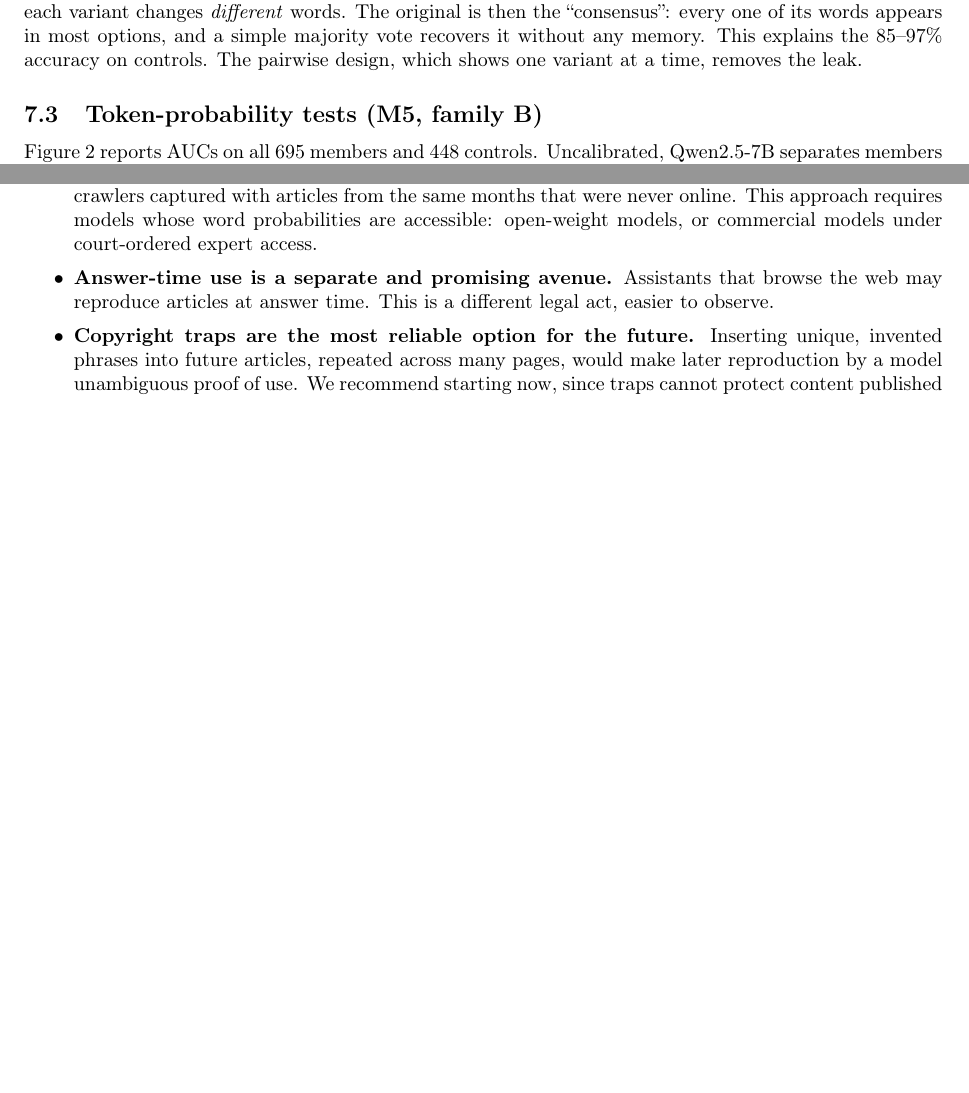
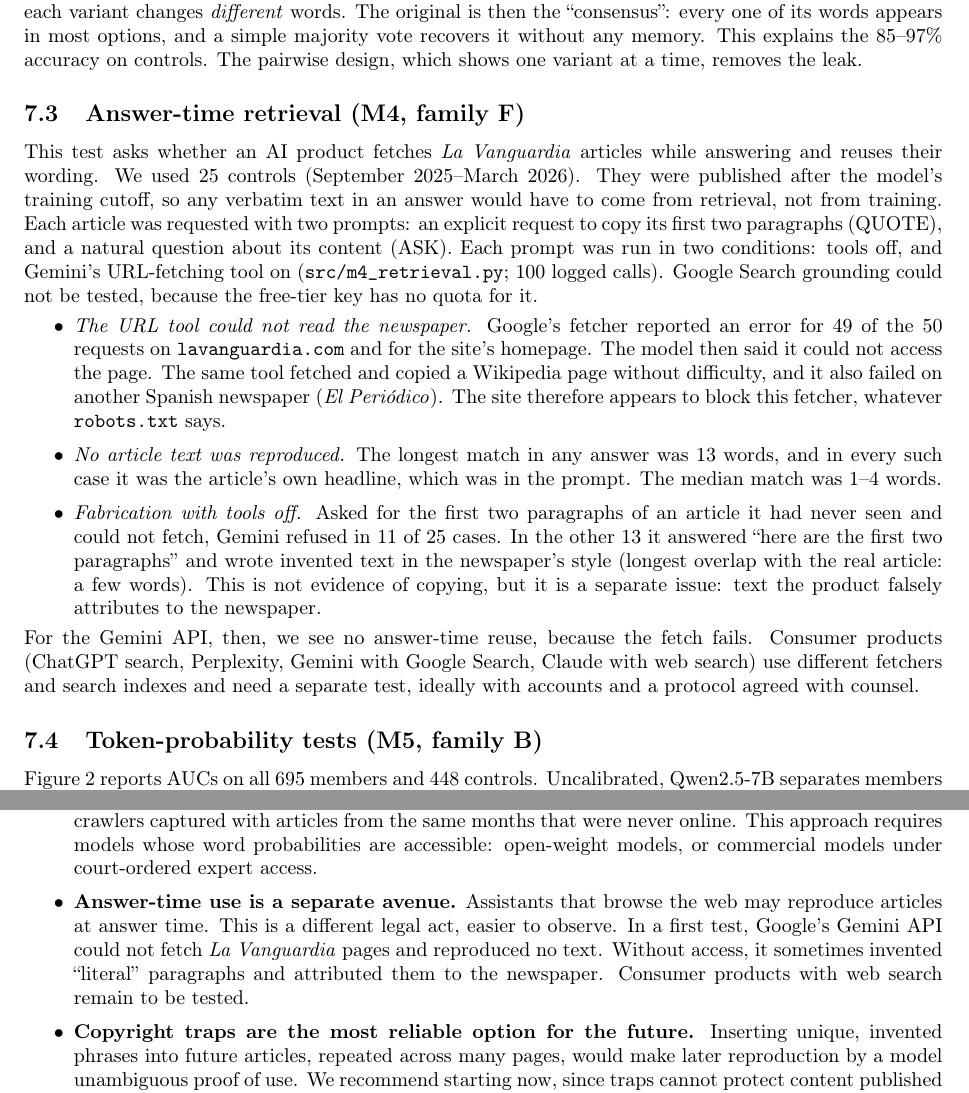
Before and after one commit to rtous/lavanguardia, a LaTeX paper (paper/paper.tex): two parts of pages 12 and 16 of 17 before the commit and two parts of pages 12 and 17 of 18 after it, joined at a grey line, cut so that both start at the same text, the shorter picture padded with empty space. Compiled offline with pdfLaTeX.

Commit message:
M4 retrieval results (Gemini URL tool blocked; fabrication without tools), complete Gemini M2b; paper and progress
Co-Authored-By: Claude Opus 5.5 <noreply@anthropic.com>

```diff
--- a/paper/paper.tex
+++ b/paper/paper.tex
@@ -672,6 +678,29 @@ subtle ways, and the models detect that difference. Absolute accuracy, or a test
 each variant changes \emph{different} words. The original is then the ``consensus'': every one of its words appears in
 most options, and a simple majority vote recovers it without any memory. This explains the 85--97\% accuracy on
 controls. The pairwise design, which shows one variant at a time, removes the leak.
+
+\subsection{Answer-time retrieval (M4, family F)}\label{sec:m4}
+This test asks whether an AI product fetches \emph{La Vanguardia} articles while answering and reuses their wording.
+We used 25 controls (September 2025--March 2026). They were published after the model's training cutoff, so any
+verbatim text in an answer would have to come from retrieval, not from training. Each article was requested with two
+prompts: an explicit request to copy its first two paragraphs (QUOTE), and a natural question about its content (ASK).
+Each prompt was run in two conditions: tools off, and Gemini's URL-fetching tool on (\texttt{src/m4\_retrieval.py};
+100 logged calls). Google Search grounding could not be tested, because the free-tier key has no quota for it.
+\begin{itemize}
+\item \emph{The URL tool could not read the newspaper.} Google's fetcher reported an error for 49 of the 50 requests
+on \texttt{lavanguardia.com} and for the site's homepage. The model then said it could not access the page. The same
+tool fetched and copied a Wikipedia page without difficulty, and it also failed on another Spanish newspaper
+(\emph{El Peri\'odico}). The site therefore appears to block this fetcher, whatever \texttt{robots.txt} says.
+\item \emph{No article text was reproduced.} The longest match in any answer was 13 words, and in every such case it
+was the article's own headline, which was in the prompt. The median match was 1--4 words.
+\item \emph{Fabrication with tools off.} Asked for the first two paragraphs of an article it had never seen and
+could not fetch, Gemini refused in 11 of 25 cases. In the other 13 it answered ``here are the first two paragraphs''
+and wrote invented text in the newspaper's style (longest overlap with the real article: a few words). This is not
+evidence of copying, but it is a separate issue: text the product falsely attributes to the newspaper.
+\end{itemize}
+For the Gemini API, then, we see no answer-time reuse, because the fetch fails. Consumer products (ChatGPT search,
+Perplexity, Gemini with Google Search, Claude with web search) use different fetchers and search indexes and need a
+separate test, ideally with accounts and a protocol agreed with counsel.
 
 \subsection{Token-probability tests (M5, family B)}
 Figure~\ref{fig:auc} reports AUCs on all 695 members and 448 controls. Uncalibrated, Qwen2.5-7B separates members from
@@ -942,8 +973,10 @@ must therefore pass placebo groups and a wording-specific check. The comparison
 allows this, for example by comparing articles that web crawlers captured with articles from the same months that
 were never online. This approach requires models whose word probabilities are accessible: open-weight models, or
 commercial models under court-ordered expert access.
-\item \textbf{Answer-time use is a separate and promising avenue.} Assistants that browse the web may reproduce
-articles at answer time. This is a different legal act, easier to observe.
+\item \textbf{Answer-time use is a separate avenue.} Assistants that browse the web may reproduce articles at
+answer time. This is a different legal act, easier to observe. In a first test, Google's Gemini API could not fetch
+\emph{La Vanguardia} pages and reproduced no text. Without access, it sometimes invented ``literal'' paragraphs and
+attributed them to the newspaper. Consumer products with web search remain to be tested.
 \item \textbf{Copyright traps are the most reliable option for the future.} Inserting unique, invented phrases into
 future articles, repeated across many pages, would make later reproduction by a model unambiguous proof of use. We
 recommend starting now, since traps cannot protect content published before their introduction.
```
Also changed, not shown: PROGRESS.md (+13 -0 lines), paper/figures/fig_logprob_auc.pdf, paper/figures/fig_recognition.pdf, paper/paper.pdf, paper/paper.tex (22 more changed lines), 4 other files.
